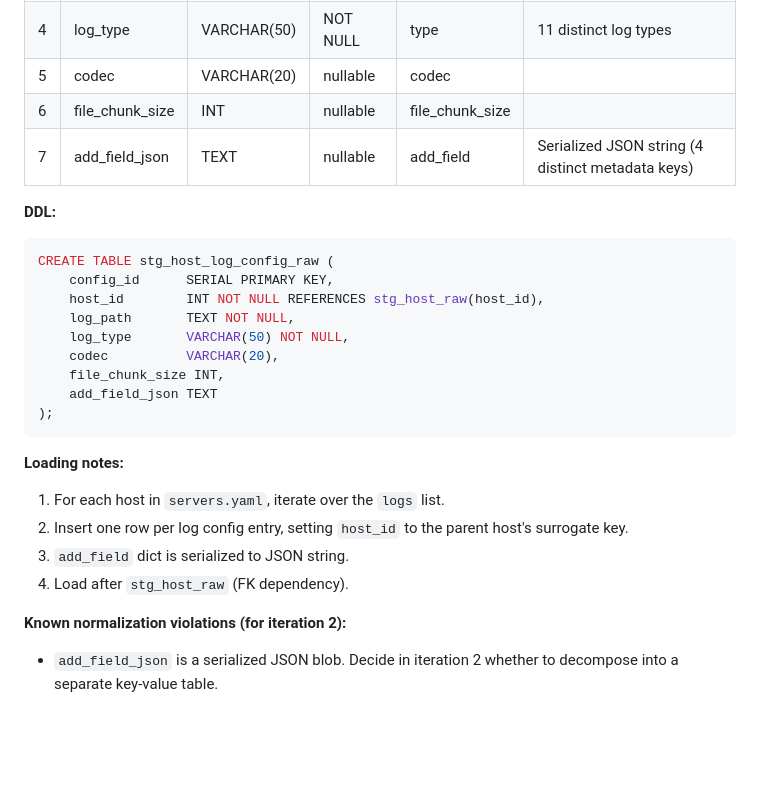
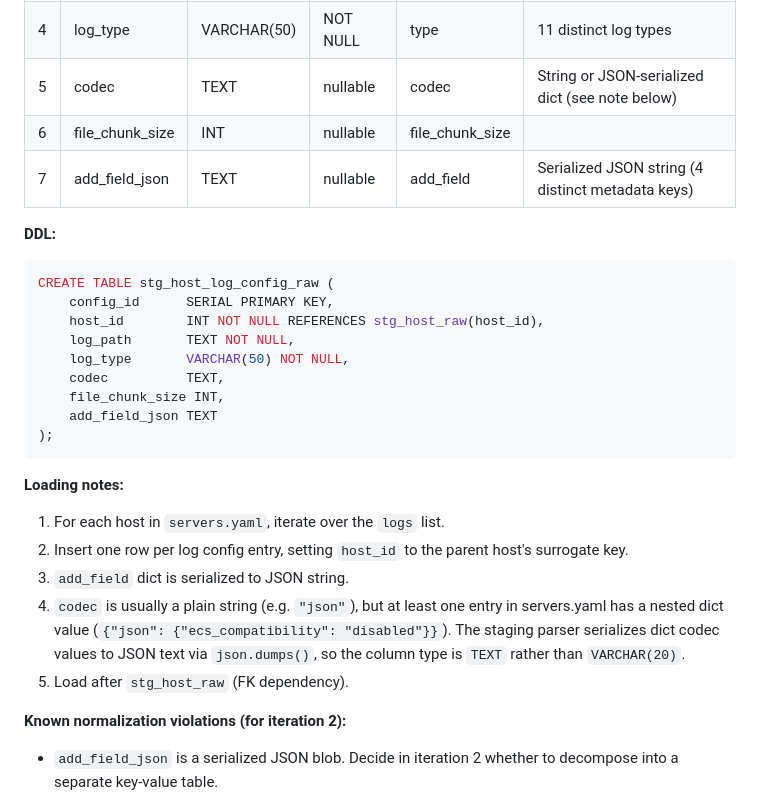
Before and after one commit to NamanSudan/data-201-security-log-analysis, a Markdown page: docs/schema/normalization_raw_to_3nf.md, the part around the change. Drawn GitHub-style; blank space fills up the shorter version.

Commit message:
docs: sync normalization spec with DAT-58 codec TEXT change
pdate stg_host_log_config_raw.codec from VARCHAR(20) to TEXT in normalization_raw_to_3nf.md. Add loading note explaining that codec can be a plain string or a JSON-serialized dict in the source YAML.

```diff
--- a/docs/schema/normalization_raw_to_3nf.md
+++ b/docs/schema/normalization_raw_to_3nf.md
@@ -112,7 +112,7 @@ CREATE TABLE stg_host_raw (
 | 2 | host_id | INT | NOT NULL, FK | (parent host) | References stg_host_raw(host_id) |
 | 3 | log_path | TEXT | NOT NULL | path | e.g. "/var/log/audit/audit.log" |
 | 4 | log_type | VARCHAR(50) | NOT NULL | type | 11 distinct log types |
-| 5 | codec | VARCHAR(20) | nullable | codec | |
+| 5 | codec | TEXT | nullable | codec | String or JSON-serialized dict (see note below) |
 | 6 | file_chunk_size | INT | nullable | file_chunk_size | |
 | 7 | add_field_json | TEXT | nullable | add_field | Serialized JSON string (4 distinct metadata keys) |
 
@@ -124,7 +124,7 @@ CREATE TABLE stg_host_log_config_raw (
     host_id        INT NOT NULL REFERENCES stg_host_raw(host_id),
     log_path       TEXT NOT NULL,
     log_type       VARCHAR(50) NOT NULL,
-    codec          VARCHAR(20),
+    codec          TEXT,
     file_chunk_size INT,
     add_field_json TEXT
 );
@@ -135,7 +135,8 @@ CREATE TABLE stg_host_log_config_raw (
 1. For each host in `servers.yaml`, iterate over the `logs` list.
 2. Insert one row per log config entry, setting `host_id` to the parent host's surrogate key.
 3. `add_field` dict is serialized to JSON string.
-4. Load after `stg_host_raw` (FK dependency).
+4. `codec` is usually a plain string (e.g. `"json"`), but at least one entry in servers.yaml has a nested dict value (`{"json": {"ecs_compatibility": "disabled"}}`). The staging parser serializes dict codec values to JSON text via `json.dumps()`, so the column type is `TEXT` rather than `VARCHAR(20)`.
+5. Load after `stg_host_raw` (FK dependency).
 
 **Known normalization violations (for iteration 2):**
 
```
